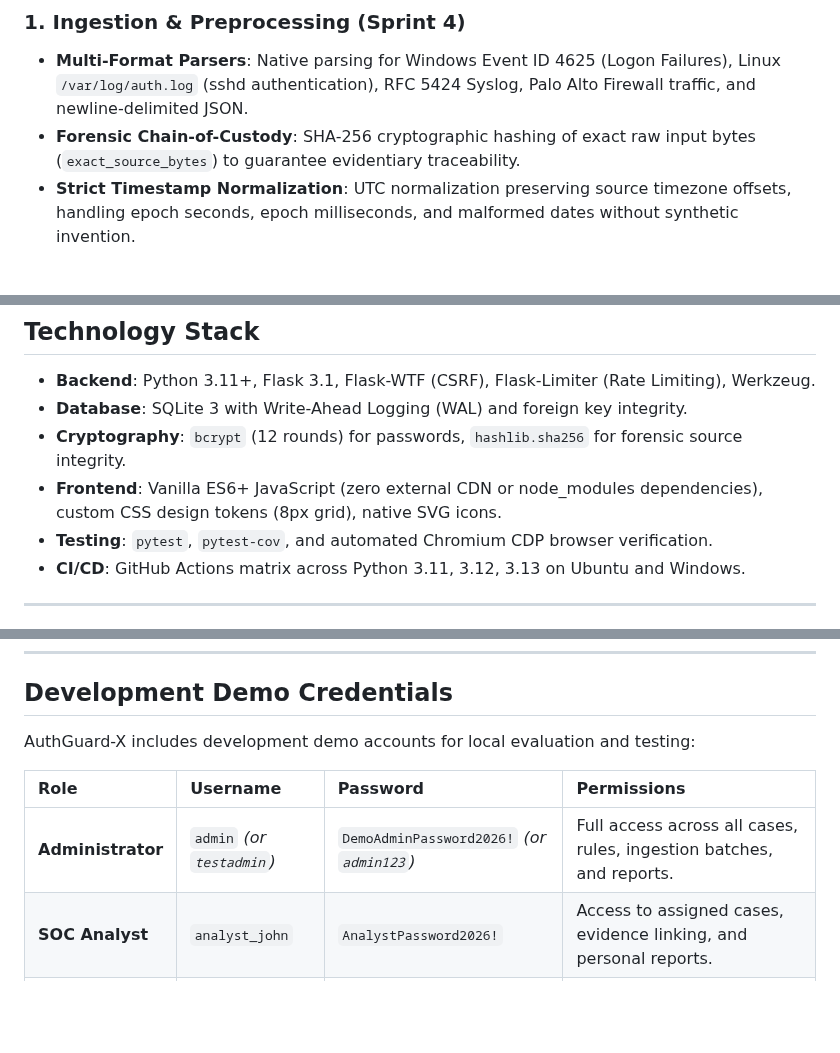
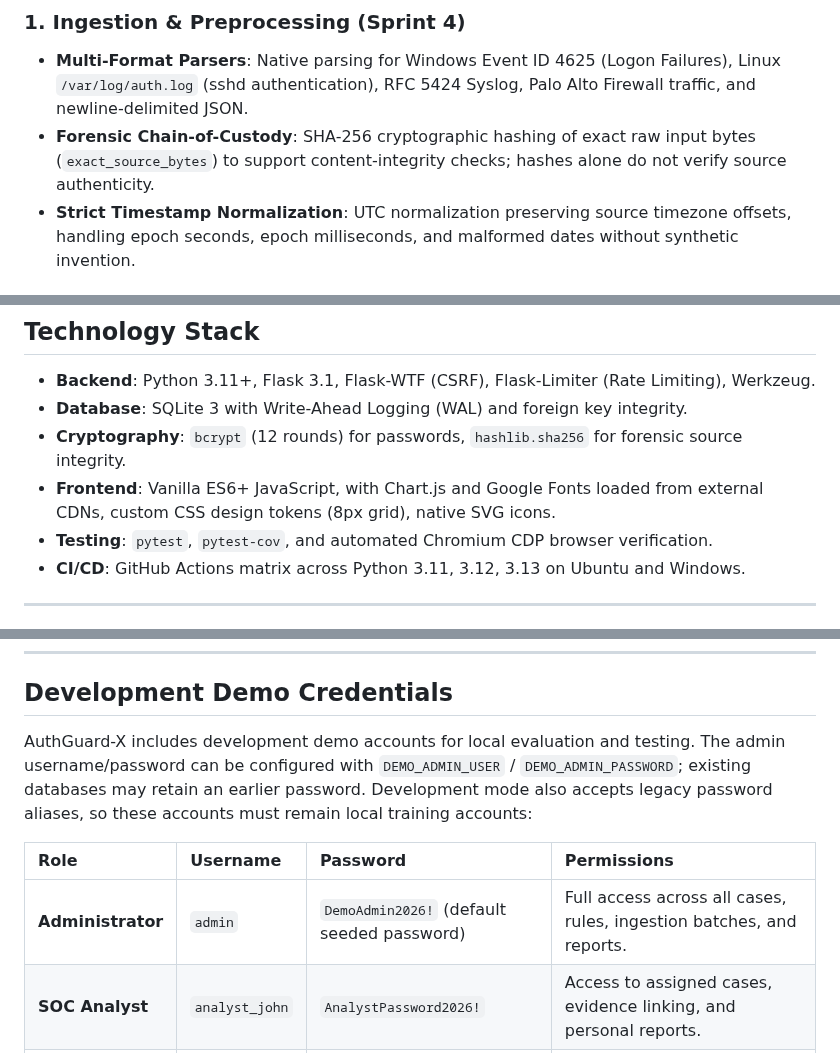
Before and after one commit to Mannan55/AuthGuard-X, a Markdown page: README.md, 3 parts joined by grey strips. GitHub-like rendering; blank space fills up the shorter version.

```diff
--- a/README.md
+++ b/README.md
@@ -52,7 +72,7 @@ AuthGuard-X is a professional, local-first Security Operations Center (SOC) demo
 
 ### 1. Ingestion & Preprocessing (Sprint 4)
 - **Multi-Format Parsers**: Native parsing for Windows Event ID 4625 (Logon Failures), Linux `/var/log/auth.log` (sshd authentication), RFC 5424 Syslog, Palo Alto Firewall traffic, and newline-delimited JSON.
-- **Forensic Chain-of-Custody**: SHA-256 cryptographic hashing of exact raw input bytes (`exact_source_bytes`) to guarantee evidentiary traceability.
+- **Forensic Chain-of-Custody**: SHA-256 cryptographic hashing of exact raw input bytes (`exact_source_bytes`) to support content-integrity checks; hashes alone do not verify source authenticity.
 - **Strict Timestamp Normalization**: UTC normalization preserving source timezone offsets, handling epoch seconds, epoch milliseconds, and malformed dates without synthetic invention.
 
 ### 2. Detection Engineering & Threat Correlation (Sprint 3)
@@ -86,7 +106,7 @@ AuthGuard-X is a professional, local-first Security Operations Center (SOC) demo
 - **Backend**: Python 3.11+, Flask 3.1, Flask-WTF (CSRF), Flask-Limiter (Rate Limiting), Werkzeug.
 - **Database**: SQLite 3 with Write-Ahead Logging (WAL) and foreign key integrity.
 - **Cryptography**: `bcrypt` (12 rounds) for passwords, `hashlib.sha256` for forensic source integrity.
-- **Frontend**: Vanilla ES6+ JavaScript (zero external CDN or node_modules dependencies), custom CSS design tokens (8px grid), native SVG icons.
+- **Frontend**: Vanilla ES6+ JavaScript, with Chart.js and Google Fonts loaded from external CDNs, custom CSS design tokens (8px grid), native SVG icons.
 - **Testing**: `pytest`, `pytest-cov`, and automated Chromium CDP browser verification.
 - **CI/CD**: GitHub Actions matrix across Python 3.11, 3.12, 3.13 on Ubuntu and Windows.
 
@@ -137,11 +157,11 @@ http://127.0.0.1:5000/
 
 ## Development Demo Credentials
 
-AuthGuard-X includes development demo accounts for local evaluation and testing:
+AuthGuard-X includes development demo accounts for local evaluation and testing. The admin username/password can be configured with `DEMO_ADMIN_USER` / `DEMO_ADMIN_PASSWORD`; existing databases may retain an earlier password. Development mode also accepts legacy password aliases, so these accounts must remain local training accounts:
 
 | Role | Username | Password | Permissions |
 | :--- | :--- | :--- | :--- |
-| **Administrator** | `admin` *(or `testadmin`)* | `DemoAdminPassword2026!` *(or `admin123`)* | Full access across all cases, rules, ingestion batches, and reports. |
+| **Administrator** | `admin` | `DemoAdmin2026!` (default seeded password) | Full access across all cases, rules, ingestion batches, and reports. |
 | **SOC Analyst** | `analyst_john` | `AnalystPassword2026!` | Access to assigned cases, evidence linking, and personal reports. |
 | **SOC Analyst** | `analyst_jane` | `AnalystPassword2026!` | Isolated queue for multi-analyst access testing. |
 
```
Also changed, not shown: other parts of README.md (+22 -2 lines), docs/UI_REDESIGN.md (added, +28 -0 lines), docs/screenshots/34_reference_workspace_preview.jpg (added), 4 other files.
